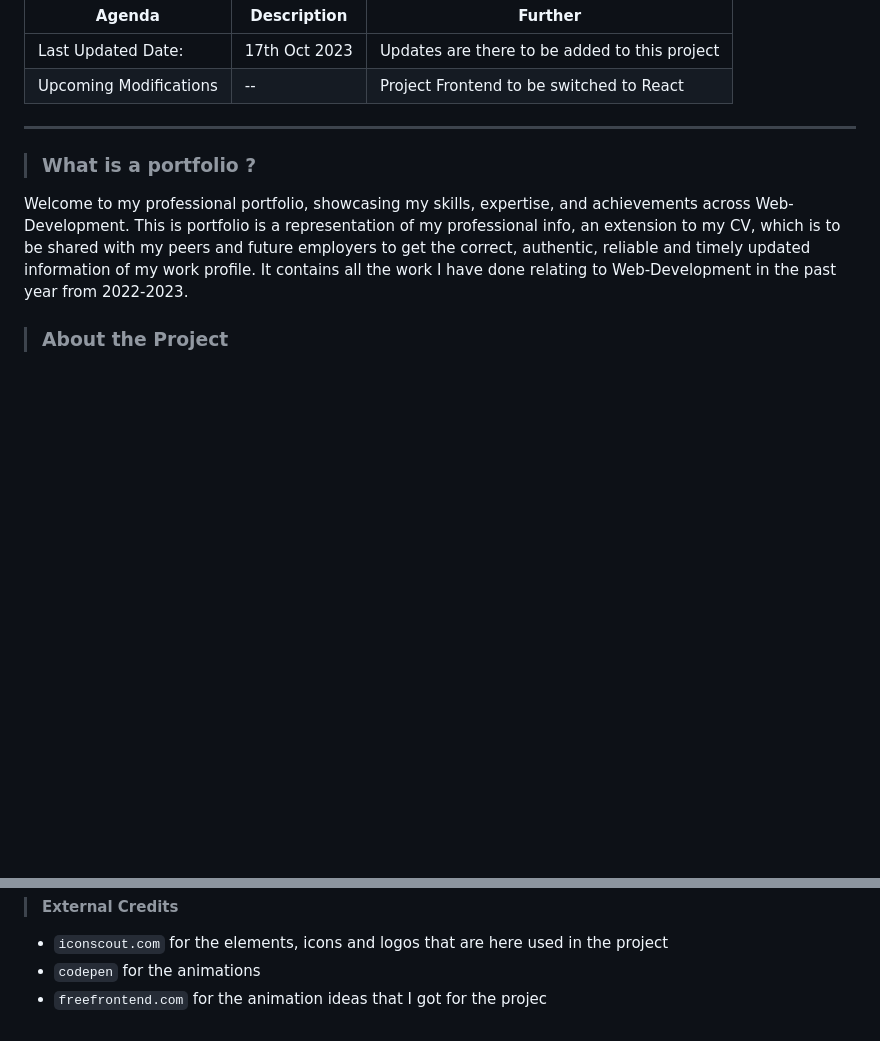
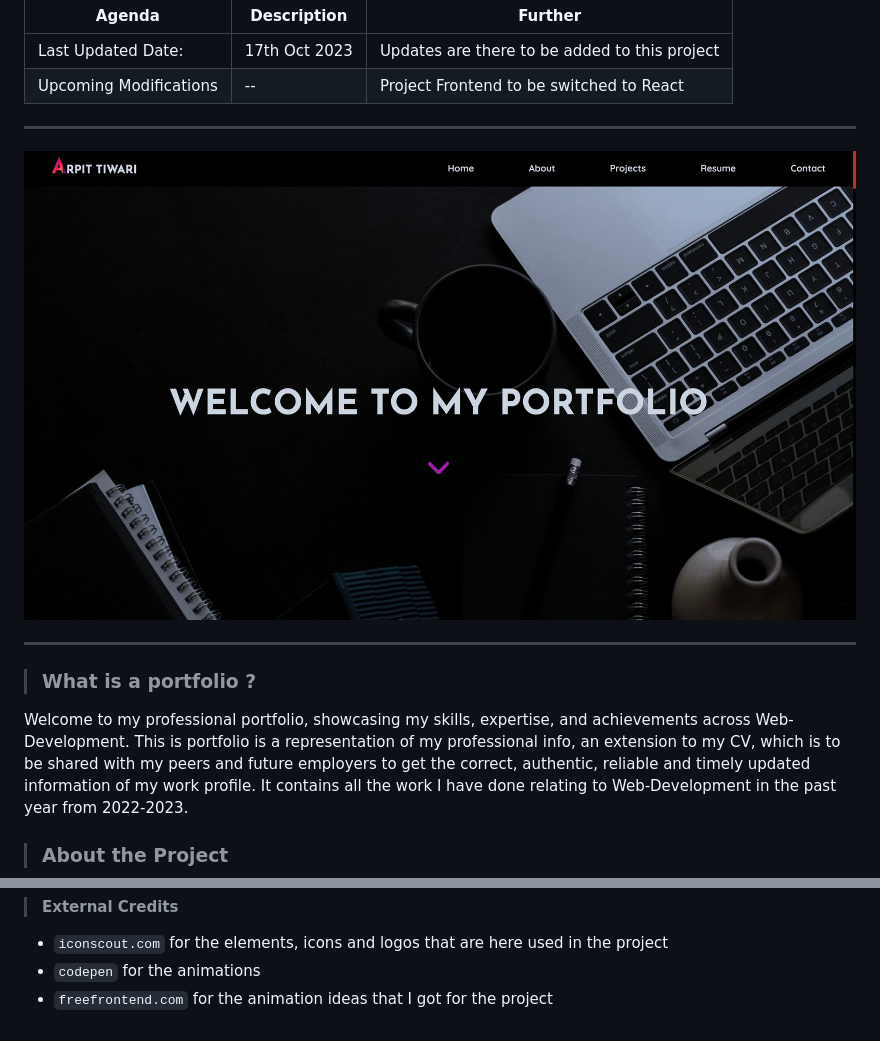
Before and after one commit to Arpitxd41/myPortfolio, a Markdown page: readme.md, 2 parts joined by grey strips. GitHub-like rendering; pictures changed too: dist/assets/portfolio.jpeg (added); blank space fills up the shorter version.

Commit message:
modifications in readme

```diff
--- a/readme.md
+++ b/readme.md
@@ -5,6 +5,9 @@
 |Last Updated Date:| 17th Oct 2023 | Updates are there to be added to this project |
 |Upcoming Modifications| -- | Project Frontend to be switched to React |
 
+---
+
+![image](./dist/assets/portfolio.jpeg)
 
 ---
 
@@ -40,4 +43,4 @@ My mission is to leverage my knowledge, creativity, and commitment to deliver in
 
 - `iconscout.com` for the elements, icons and logos that are here used in the project
 - `codepen` for the animations
-- `freefrontend.com` for the animation ideas that I got for the projec
+- `freefrontend.com` for the animation ideas that I got for the project
```
Also changed, not shown: 3 other files.
